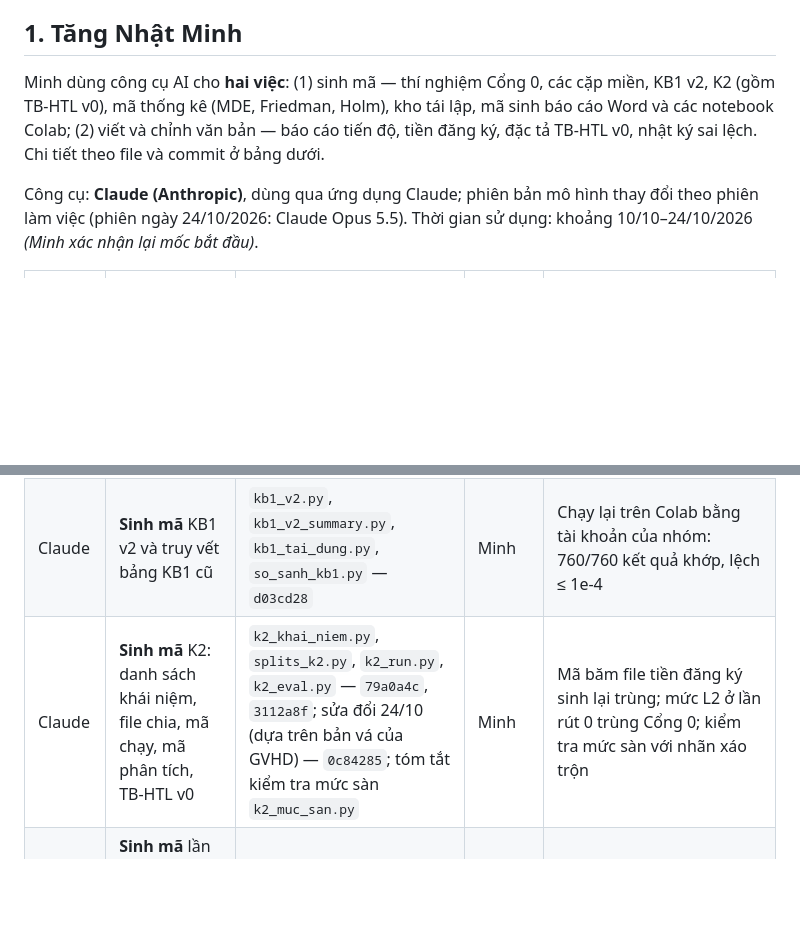
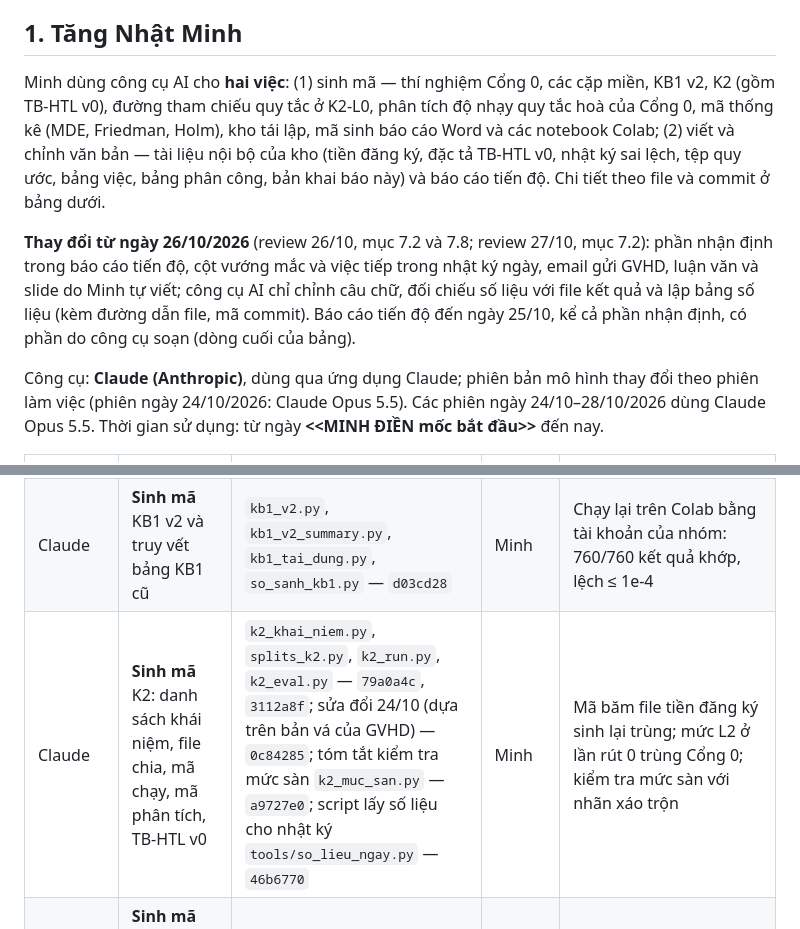
Before and after one commit to datachain-uit/CN-24540017-MinhTN-ThienPX, a Markdown page: docs/khai_bao_cong_cu.md, 2 parts joined by grey strips. Drawn GitHub-style; blank space fills up the shorter version.

```diff
--- a/docs/khai_bao_cong_cu.md
+++ b/docs/khai_bao_cong_cu.md
@@ -11,14 +11,16 @@ Theo V5 và quyết định 4 của Review-2026-10-24 (mục 6.6), hạn 28/10/2
 
 ## 1. Tăng Nhật Minh
 
-Minh dùng công cụ AI cho **hai việc**: (1) sinh mã — thí nghiệm Cổng 0, các cặp miền, KB1 v2, K2 (gồm TB-HTL v0), mã thống kê (MDE, Friedman, Holm), kho tái lập, mã sinh báo cáo Word và các notebook Colab; (2) viết và chỉnh văn bản — báo cáo tiến độ, tiền đăng ký, đặc tả TB-HTL v0, nhật ký sai lệch. Chi tiết theo file và commit ở bảng dưới.
+Minh dùng công cụ AI cho **hai việc**: (1) sinh mã — thí nghiệm Cổng 0, các cặp miền, KB1 v2, K2 (gồm TB-HTL v0), đường tham chiếu quy tắc ở K2-L0, phân tích độ nhạy quy tắc hoà của Cổng 0, mã thống kê (MDE, Friedman, Holm), kho tái lập, mã sinh báo cáo Word và các notebook Colab; (2) viết và chỉnh văn bản — tài liệu nội bộ của kho (tiền đăng ký, đặc tả TB-HTL v0, nhật ký sai lệch, tệp quy ước, bảng việc, bảng phân công, bản khai báo này) và báo cáo tiến độ. Chi tiết theo file và commit ở bảng dưới.
 
-Công cụ: **Claude (Anthropic)**, dùng qua ứng dụng Claude; phiên bản mô hình thay đổi theo phiên làm việc (phiên ngày 24/10/2026: Claude Opus 5.5). Thời gian sử dụng: khoảng 10/10–24/10/2026 *(Minh xác nhận lại mốc bắt đầu)*.
+**Thay đổi từ ngày 26/10/2026** (review 26/10, mục 7.2 và 7.8; review 27/10, mục 7.2): phần nhận định trong báo cáo tiến độ, cột vướng mắc và việc tiếp trong nhật ký ngày, email gửi GVHD, luận văn và slide do Minh tự viết; công cụ AI chỉ chỉnh câu chữ, đối chiếu số liệu với file kết quả và lập bảng số liệu (kèm đường dẫn file, mã commit). Báo cáo tiến độ đến ngày 25/10, kể cả phần nhận định, có phần do công cụ soạn (dòng cuối của bảng).
+
+Công cụ: **Claude (Anthropic)**, dùng qua ứng dụng Claude; phiên bản mô hình thay đổi theo phiên làm việc (phiên ngày 24/10/2026: Claude Opus 5.5). Các phiên ngày 24/10–28/10/2026 dùng Claude Opus 5.5. Thời gian sử dụng: từ ngày **<<MINH ĐIỀN mốc bắt đầu>>** đến nay.
 
 | Công cụ, phiên bản | Dùng cho | File, commit | Người kiểm tra | Cách kiểm tra |
 |---|---|---|---|---|
 | Claude | **Sinh mã** thí nghiệm: Cổng 0, cặp miền mới, tổng hợp; mã thống kê (CI hiệu chỉnh Nadeau–Bengio, Holm, MDE, Friedman) và bảng tổng hợp kết quả | `hr_data.py`, `splits.py`, `g0_23.py`, `g0_decision.py`, `pairs.py`, `kb1_pair*.py`, `g0_pair.py`, `pairs_synthesis.py`, `mde_cong0.py`, `friedman_chieu.py` — `d03cd28`, `79a0a4c` | Minh | Chạy lại toàn bộ; `kiem_tra_tai_lap.py` (19/19 mục đạt); GVHD chạy lại độc lập ở review 22/10, 24/10 |
 | Claude | **Sinh mã** KB1 v2 và truy vết bảng KB1 cũ | `kb1_v2.py`, `kb1_v2_summary.py`, `kb1_tai_dung.py`, `so_sanh_kb1.py` — `d03cd28` | Minh | Chạy lại trên Colab bằng tài khoản của nhóm: 760/760 kết quả khớp, lệch ≤ 1e-4 |
-| Claude | **Sinh mã** K2: danh sách khái niệm, file chia, mã chạy, mã phân tích, TB-HTL v0 | `k2_khai_niem.py`, `splits_k2.py`, `k2_run.py`, `k2_eval.py` — `79a0a4c`, `3112a8f`; sửa đổi 24/10 (dựa trên bản vá của GVHD) — `0c84285`; tóm tắt kiểm tra mức sàn `k2_muc_san.py` | Minh | Mã băm file tiền đăng ký sinh lại trùng; mức L2 ở lần rút 0 trùng Cổng 0; kiểm tra mức sàn với nhãn xáo trộn |
+| Claude | **Sinh mã** K2: danh sách khái niệm, file chia, mã chạy, mã phân tích, TB-HTL v0 | `k2_khai_niem.py`, `splits_k2.py`, `k2_run.py`, `k2_eval.py` — `79a0a4c`, `3112a8f`; sửa đổi 24/10 (dựa trên bản vá của GVHD) — `0c84285`; tóm tắt kiểm tra mức sàn `k2_muc_san.py` — `a9727e0`; script lấy số liệu cho nhật ký `tools/so_lieu_ngay.py` — `46b6770` | Minh | Mã băm file tiền đăng ký sinh lại trùng; mức L2 ở lần rút 0 trùng Cổng 0; kiểm tra mức sàn với nhãn xáo trộn |
 | Claude | **Sinh mã** lần chạy thăm dò TB-HTL dạng MLP (không dùng cho kết luận) | `tbhtl_thamdo_nn.py`, `tbhtl_thamdo_eval.py` — `79a0a4c` | Minh | `deviations.md` mục 3, 14 |
 | Claude | **Sinh mã** kho tái lập và mã sinh báo cáo Word; notebook Colab và script tạo notebook | `TAI_LAP.md`, `tai_lap_bang.sh`, `kiem_tra_tai_lap.py`, `chay_lai_tu_dau.sh`, `bao_cao/`, `notebooks/` — `d03cd28`, `f65e85a`, `3112a8f` | Minh | Sinh lại báo cáo, so từng ô bảng (`kiem_tra_tai_lap.py`). Các dòng “gửi file … cho Claude/trợ lý” trong notebook là hướng dẫn quy trình lúc đó: Minh chạy notebook trên Colab rồi gửi file kết quả cho trợ lý để tổng hợp vào báo cáo |
```
Also changed, not shown: other parts of docs/khai_bao_cong_cu.md (+8 -3 lines).
